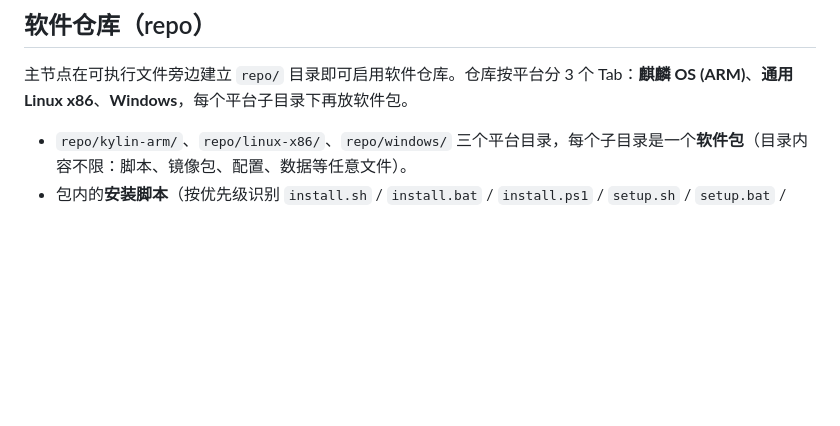
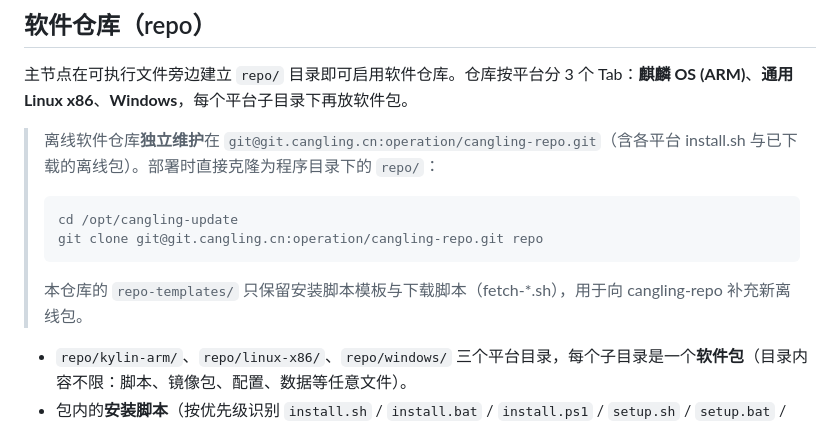
Before and after one commit to zhangjianshe/cangling-update, a Markdown page: README.md, the part around the change. Drawn GitHub-style; blank space fills up the shorter version.

Commit message:
docs: 说明离线软件仓库独立维护于 cangling-repo

````diff
--- a/README.md
+++ b/README.md
@@ -146,6 +146,15 @@ curl -s 'http://localhost:5400/hostinfo?color=0'   # 无颜色
 ## 软件仓库（repo）
 
 主节点在可执行文件旁边建立 `repo/` 目录即可启用软件仓库。仓库按平台分 3 个 Tab：**麒麟 OS (ARM)**、**通用 Linux x86**、**Windows**，每个平台子目录下再放软件包。
+
+> 离线软件仓库**独立维护**在 `git@git.cangling.cn:operation/cangling-repo.git`（含各平台 install.sh 与已下载的离线包）。部署时直接克隆为程序目录下的 `repo/`：
+>
+> ```bash
+> cd /opt/cangling-update
+> git clone git@git.cangling.cn:operation/cangling-repo.git repo
+> ```
+>
+> 本仓库的 `repo-templates/` 只保留安装脚本模板与下载脚本（fetch-*.sh），用于向 cangling-repo 补充新离线包。
 
 - `repo/kylin-arm/`、`repo/linux-x86/`、`repo/windows/` 三个平台目录，每个子目录是一个**软件包**（目录内容不限：脚本、镜像包、配置、数据等任意文件）。
 - 包内的**安装脚本**（按优先级识别 `install.sh` / `install.bat` / `install.ps1` / `setup.sh` / `setup.bat` / `setup.ps1`）用于「安装」。脚本首行 `#!`，随后连续 `##` 行会被读作包描述。
````
